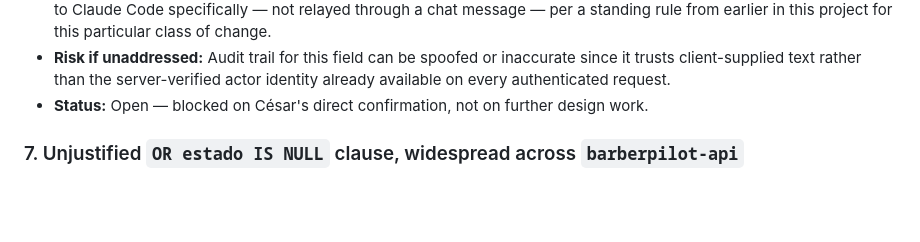
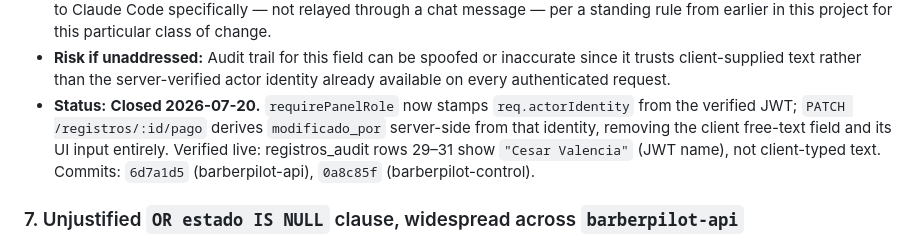
Before and after one commit to LiveDataCL/sf-docs, a Markdown page: TECH_DEBT.md, the part around the change. Rendered like a GitHub page; blank space fills up the shorter version.

Commit message:
docs: close TECH_DEBT #5 — registros_audit.modificado_por now server-derived
Verified live 2026-07-20: registros_audit rows 29-31 show JWT-derived identity
("Cesar Valencia"), not client-typed text. Fixed in 6d7a1d5 (api) / 0a8c85f (control).

Co-Authored-By: Claude Sonnet 4.6 <noreply@anthropic.com>

```diff
--- a/TECH_DEBT.md
+++ b/TECH_DEBT.md
@@ -99,7 +99,7 @@ risk if left unaddressed, and status (open / closed, with closure date if applic
 - **Risk if unaddressed:** Audit trail for this field can be spoofed or inaccurate since
   it trusts client-supplied text rather than the server-verified actor identity already
   available on every authenticated request.
-- **Status:** Open — blocked on César's direct confirmation, not on further design work.
+- **Status:** **Closed 2026-07-20.** `requirePanelRole` now stamps `req.actorIdentity` from the verified JWT; `PATCH /registros/:id/pago` derives `modificado_por` server-side from that identity, removing the client free-text field and its UI input entirely. Verified live: registros_audit rows 29–31 show `"Cesar Valencia"` (JWT name), not client-typed text. Commits: `6d7a1d5` (barberpilot-api), `0a8c85f` (barberpilot-control).
 
 ### 7. Unjustified `OR estado IS NULL` clause, widespread across `barberpilot-api`
 
```
